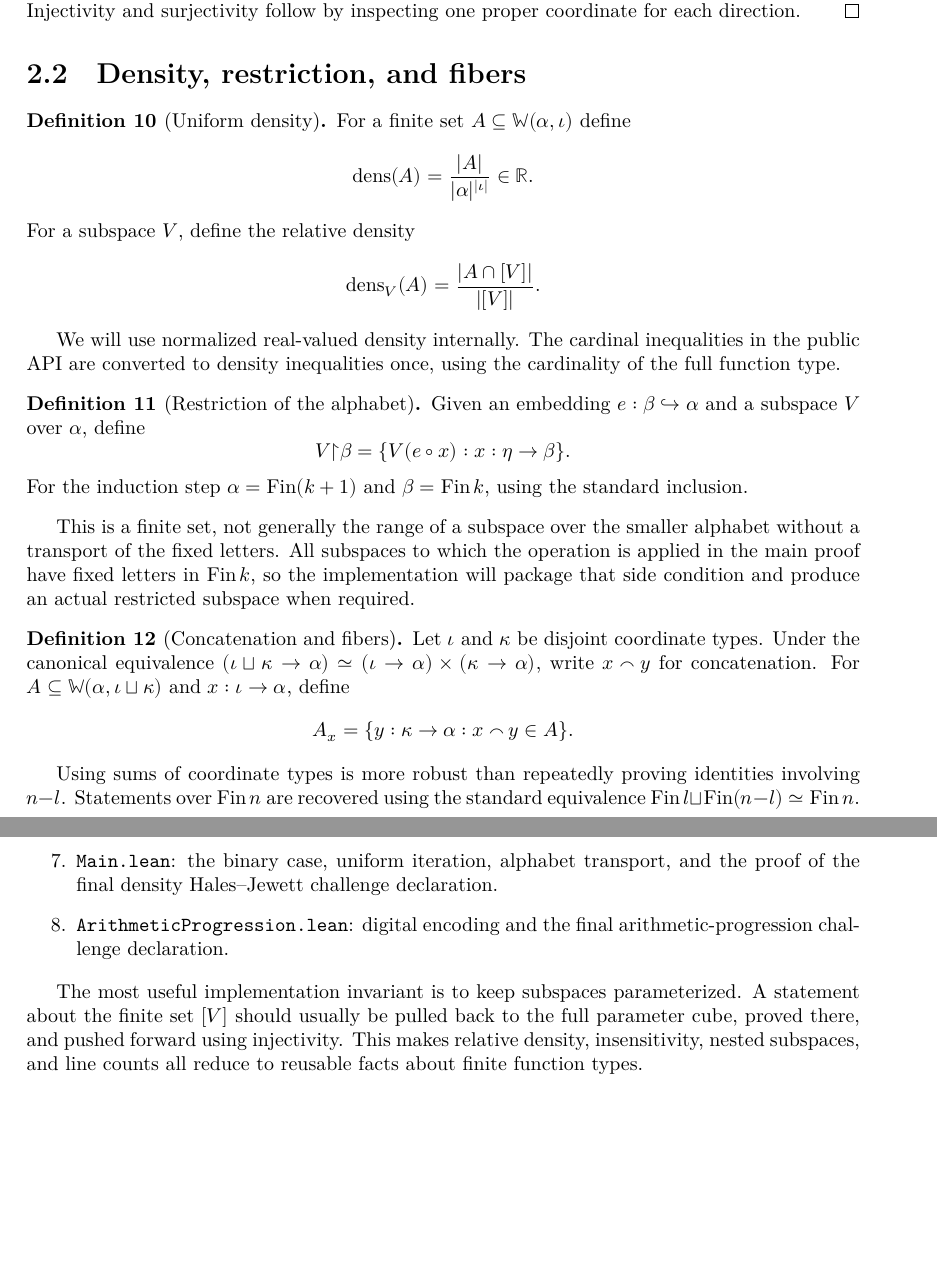
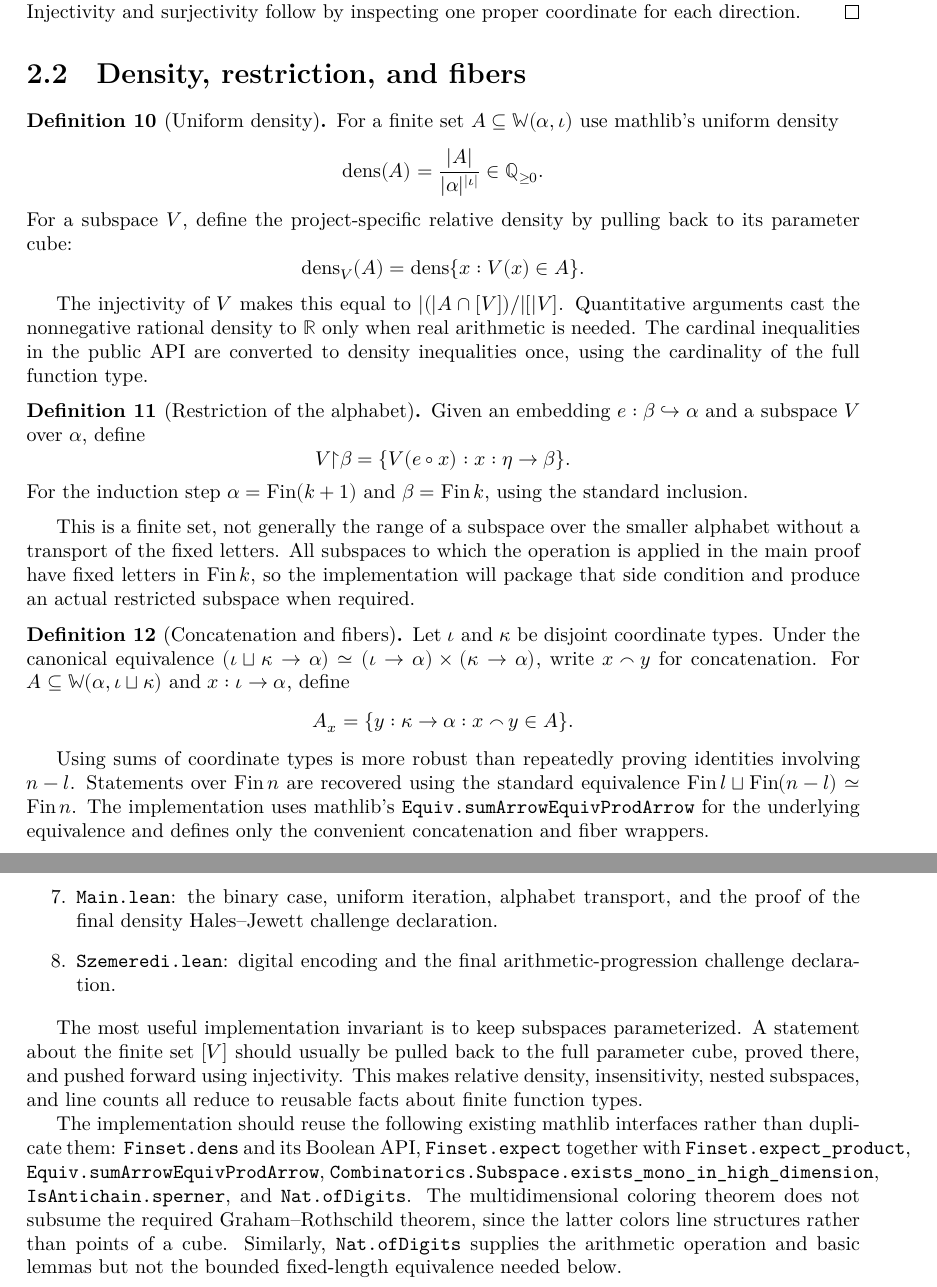
Before and after one commit to gdahia/DensityHalesJewett, a LaTeX thesis (blueprint/src/print.tex, which reads blueprint/src/content.tex): two parts of pages 5 and 20 of 21, joined at a grey line, cut so that both start at the same text, the shorter picture padded with empty space. Compiled offline with XeLaTeX.

Commit message:
Add files for blueprint

```diff
--- a/blueprint/src/content.tex
+++ b/blueprint/src/content.tex
@@ -160,19 +161,23 @@ coordinate for each direction.
 
 \begin{definition}[Uniform density]
 \label{def:density}
-\lean{DensityHalesJewett.density}
-For a finite set $A\subseteq\mathbb W(\alpha,\iota)$ define
+\lean{Finset.dens}
+\mathlibok
+For a finite set $A\subseteq\mathbb W(\alpha,\iota)$ use mathlib's uniform density
 \[
-  \dens(A)=\frac{\card A}{\card\alpha^{\card\iota}}\in\R.
+  \dens(A)=\frac{\card A}{\card\alpha^{\card\iota}}\in\mathbb Q_{\geq0}.
 \]
-For a subspace $V$, define the relative density
+For a subspace $V$, define the project-specific relative density by pulling back to its parameter
+cube:
 \[
-  \dens_V(A)=\frac{\card{A\cap[V]}}{\card{[V]}}.
+  \dens_V(A)=\dens\{x:V(x)\in A\}.
 \]
 \end{definition}
 
-We will use normalized real-valued density internally.  The cardinal inequalities in the public
-API are converted to density inequalities once, using the cardinality of the full function type.
+The injectivity of $V$ makes this equal to
+$\card(A\cap[V])/\card[V]$.  Quantitative arguments cast the nonnegative rational density to
+$\mathbb R$ only when real arithmetic is needed.  The cardinal inequalities in the public API are
+converted to density inequalities once, using the cardinality of the full function type.
 
 \begin{definition}[Restriction of the alphabet]
 \label{def:alphabet-restriction}
@@ -206,6 +211,8 @@ $x:\iota\to\alpha$, define
 Using sums of coordinate types is more robust than repeatedly proving identities involving
 $n-l$.  Statements over $\operatorname{Fin}n$ are recovered using the standard equivalence
 $\operatorname{Fin}l\sqcup\operatorname{Fin}(n-l)\simeq\operatorname{Fin}n$.
+The implementation uses mathlib's \texttt{Equiv.sumArrowEquivProdArrow} for the underlying
+equivalence and defines only the convenient concatenation and fiber wrappers.
 
 \begin{lemma}[Fiber averaging]
 \label{lem:fiber-average}
@@ -997,7 +1006,7 @@ The declarations should be implemented in layers so that each file has a narrow
   Chapter~\ref{chap:increment}.
 \item \texttt{Main.lean}: the binary case, uniform iteration, alphabet transport, and the proof of
   the final density Hales--Jewett challenge declaration.
-\item \texttt{ArithmeticProgression.lean}: digital encoding and the final arithmetic-progression
+\item \texttt{Szemeredi.lean}: digital encoding and the final arithmetic-progression
   challenge declaration.
 \end{enumerate}
 
@@ -1005,6 +1014,15 @@ The most useful implementation invariant is to keep subspaces parameterized.  A
 the finite set $[V]$ should usually be pulled back to the full parameter cube, proved there, and
 pushed forward using injectivity.  This makes relative density, insensitivity, nested subspaces,
 and line counts all reduce to reusable facts about finite function types.
+
+The implementation should reuse the following existing mathlib interfaces rather than duplicate
+them: \texttt{Finset.dens} and its Boolean API, \texttt{Finset.expect} together with
+\texttt{Finset.expect\_product}, \texttt{Equiv.sumArrowEquivProdArrow},
+\texttt{Combinatorics.Subspace.exists\_mono\_in\_high\_dimension},
+\texttt{IsAntichain.sperner}, and \texttt{Nat.ofDigits}.  The multidimensional coloring theorem
+does not subsume the required Graham--Rothschild theorem, since the latter colors line structures
+rather than points of a cube.  Similarly, \texttt{Nat.ofDigits} supplies the arithmetic operation
+and basic lemmas but not the bounded fixed-length equivalence needed below.
 
 \begin{thebibliography}{9}
 
```
Also changed, not shown: README.md, blueprint/src/content.tex (15 more changed lines), 9 other files.
